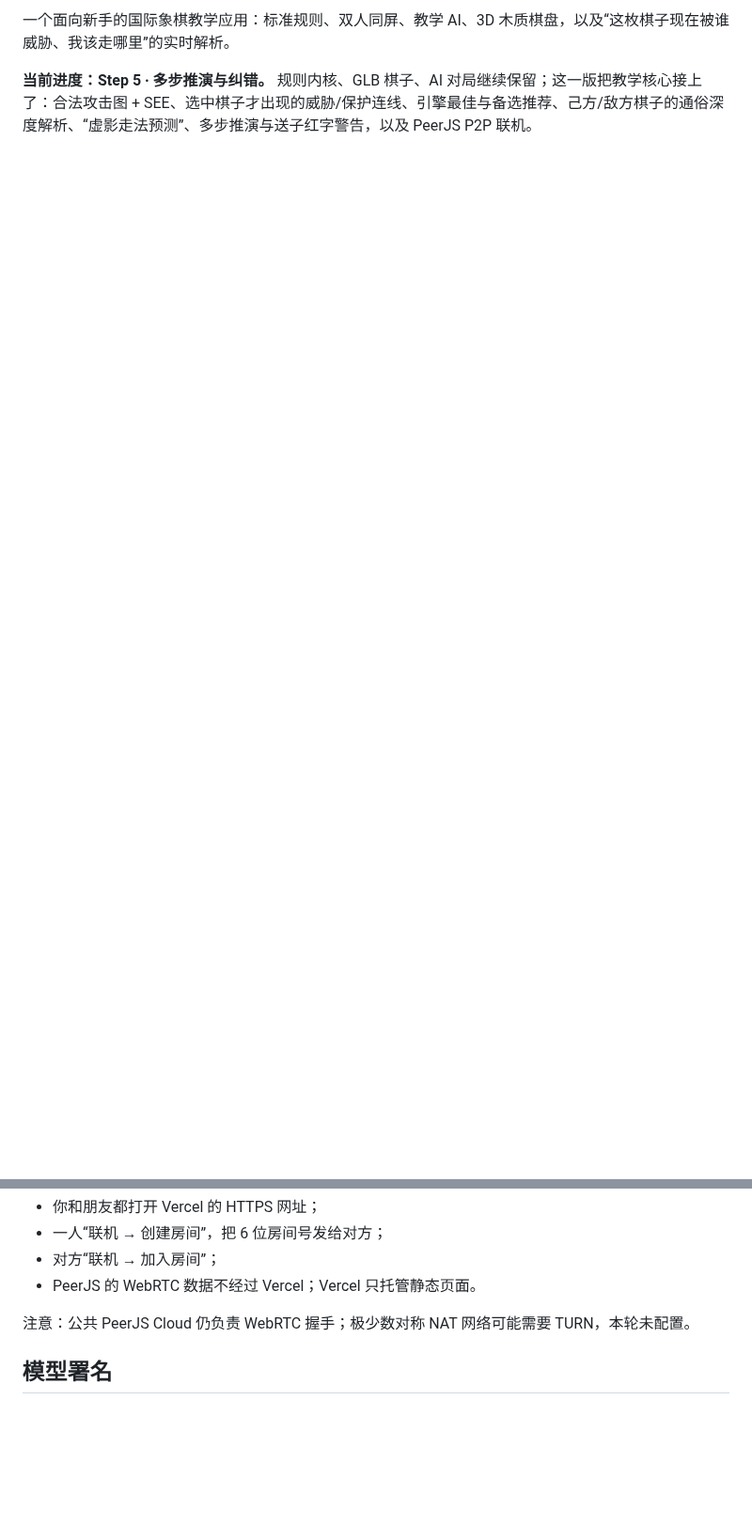
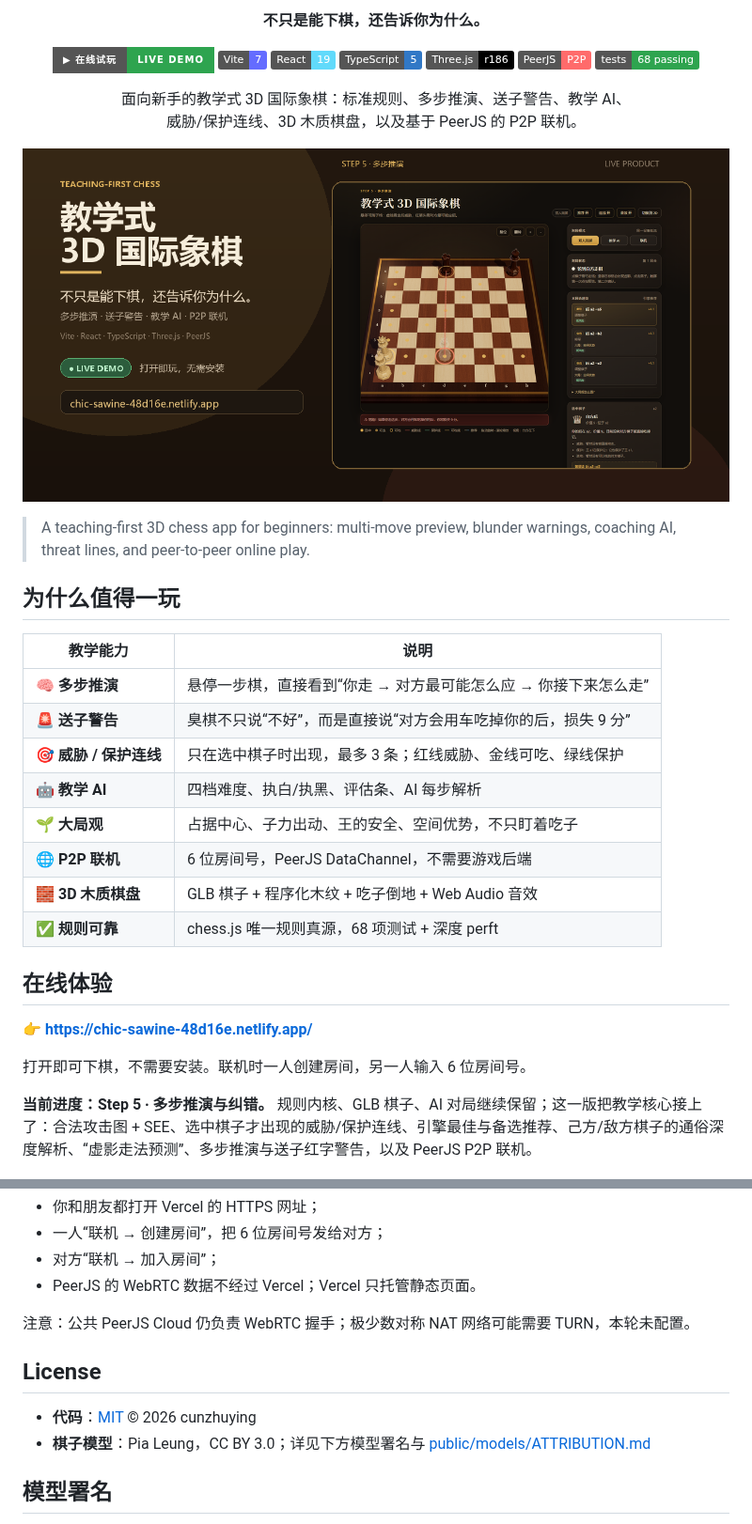
Before and after one commit to cunzhuying/chess-teaching-3d, a Markdown page: README.md, 2 parts joined by grey strips. Shown at 94% size. Rendered like a GitHub page; pictures changed too: docs/social-preview.png (added); badges without logos; blank space fills up the shorter version.

Commit message:
docs: polish README and add promotion assets

```diff
--- a/README.md
+++ b/README.md
@@ -2,5 +2,49 @@
 
-一个面向新手的国际象棋教学应用：标准规则、双人同屏、教学 AI、3D 木质棋盘，以及“这枚棋子现在被谁威胁、我该走哪里”的实时解析。
+<p align="center"><strong>不只是能下棋，还告诉你为什么。</strong></p>
+
+<p align="center">
+  <a href="https://chic-sawine-48d16e.netlify.app/">
+    <img src="https://img.shields.io/badge/%E2%96%B6_%E5%9C%A8%E7%BA%BF%E8%AF%95%E7%8E%A9-Live_Demo-2ea44f?style=for-the-badge" alt="Live Demo" />
+  </a>
+  <img src="https://img.shields.io/badge/Vite-7-646CFF?logo=vite&logoColor=white" alt="Vite" />
+  <img src="https://img.shields.io/badge/React-19-61DAFB?logo=react&logoColor=061A23" alt="React" />
+  <img src="https://img.shields.io/badge/TypeScript-5-3178C6?logo=typescript&logoColor=white" alt="TypeScript" />
+  <img src="https://img.shields.io/badge/Three.js-r186-000000?logo=three.js&logoColor=white" alt="Three.js" />
+  <img src="https://img.shields.io/badge/PeerJS-P2P-FF6B6B" alt="PeerJS" />
+  <img src="https://img.shields.io/badge/tests-68%20passing-2ea44f" alt="Tests" />
+</p>
+
+<p align="center">
+  面向新手的教学式 3D 国际象棋：标准规则、多步推演、送子警告、教学 AI、<br/>
+  威胁/保护连线、3D 木质棋盘，以及基于 PeerJS 的 P2P 联机。
+</p>
+
+<p align="center">
+  <a href="https://chic-sawine-48d16e.netlify.app/">
+    <img src="docs/social-preview.png" alt="教学式 3D 国际象棋 · 多步推演与送子警告" />
+  </a>
+</p>
+
+> A teaching-first 3D chess app for beginners: multi-move preview, blunder warnings, coaching AI, threat lines, and peer-to-peer online play.
+
+## 为什么值得一玩
+
+| 教学能力 | 说明 |
+|---|---|
+| 🧠 **多步推演** | 悬停一步棋，直接看到“你走 → 对方最可能怎么应 → 你接下来怎么走” |
+| 🚨 **送子警告** | 臭棋不只说“不好”，而是直接说“对方会用车吃掉你的后，损失 9 分” |
+| 🎯 **威胁 / 保护连线** | 只在选中棋子时出现，最多 3 条；红线威胁、金线可吃、绿线保护 |
+| 🤖 **教学 AI** | 四档难度、执白/执黑、评估条、AI 每步解析 |
+| 🌱 **大局观** | 占据中心、子力出动、王的安全、空间优势，不只盯着吃子 |
+| 🌐 **P2P 联机** | 6 位房间号，PeerJS DataChannel，不需要游戏后端 |
+| 🧱 **3D 木质棋盘** | GLB 棋子 + 程序化木纹 + 吃子倒地 + Web Audio 音效 |
+| ✅ **规则可靠** | chess.js 唯一规则真源，68 项测试 + 深度 perft |
+
+## 在线体验
+
+👉 **https://chic-sawine-48d16e.netlify.app/**
+
+打开即可下棋，不需要安装。联机时一人创建房间，另一人输入 6 位房间号。
 
 **当前进度：Step 5 · 多步推演与纠错。** 规则内核、GLB 棋子、AI 对局继续保留；这一版把教学核心接上了：合法攻击图 + SEE、选中棋子才出现的威胁/保护连线、引擎最佳与备选推荐、己方/敌方棋子的通俗深度解析、“虚影走法预测”、多步推演与送子红字警告，以及 PeerJS P2P 联机。
 
@@ -284,6 +344,11 @@ pnpm dlx vercel --prod
 
 注意：公共 PeerJS Cloud 仍负责 WebRTC 握手；极少数对称 NAT 网络可能需要 TURN，本轮未配置。
 
+## License
+
+- **代码**：[MIT](LICENSE) © 2026 cunzhuying
+- **棋子模型**：Pia Leung，CC BY 3.0；详见下方模型署名与 [public/models/ATTRIBUTION.md](public/models/ATTRIBUTION.md)
+
 ## 模型署名
 
 - Chess Set by **Pia Leung**, via [Poly Pizza](https://poly.pizza/m/bfb3C6hpdi0), licensed under [CC BY 3.0](https://creativecommons.org/licenses/by/3.0/).
```
Also changed, not shown: other parts of README.md (+17 -1 lines), CHANGELOG.md (added, +39 -0 lines), 1 other file.
